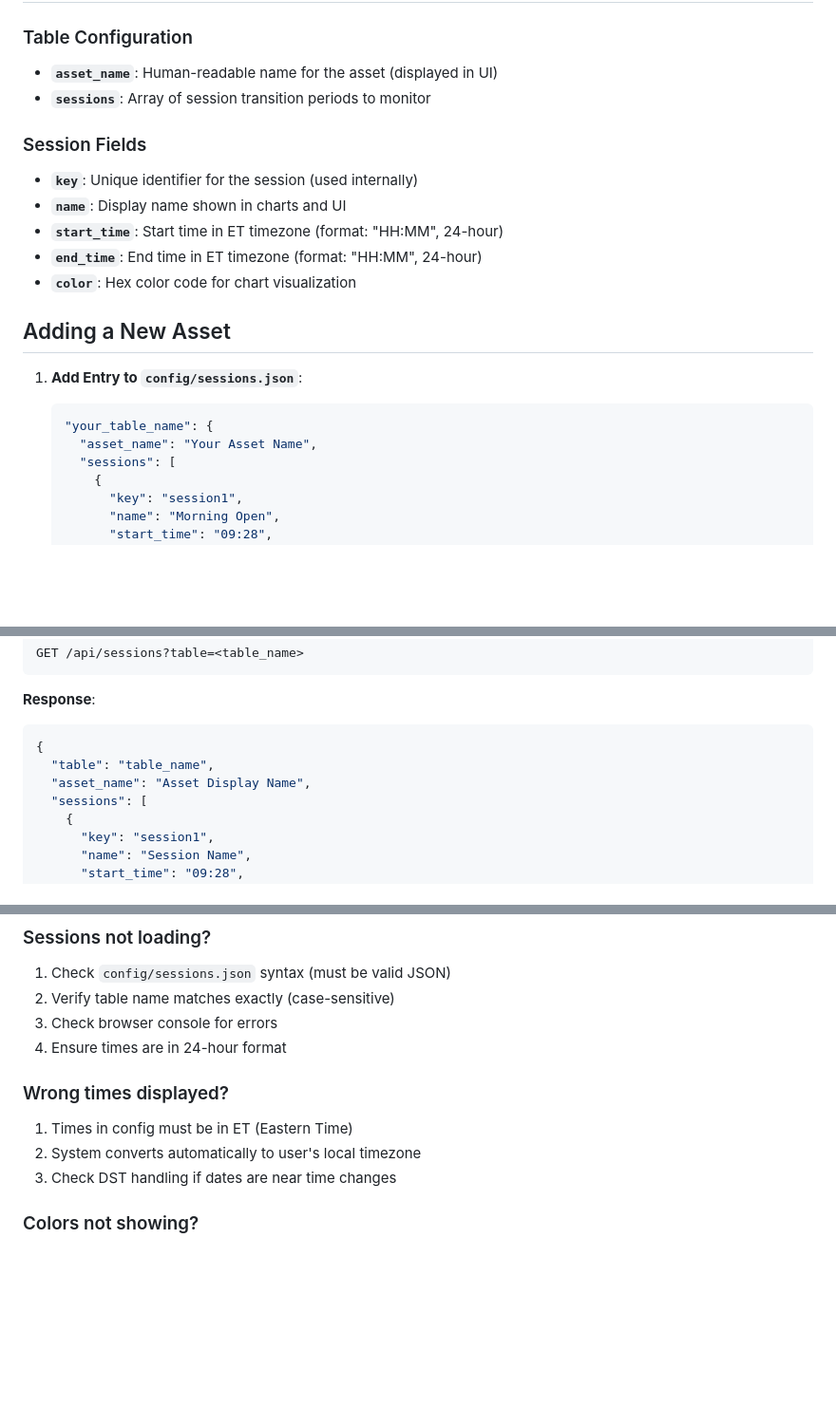
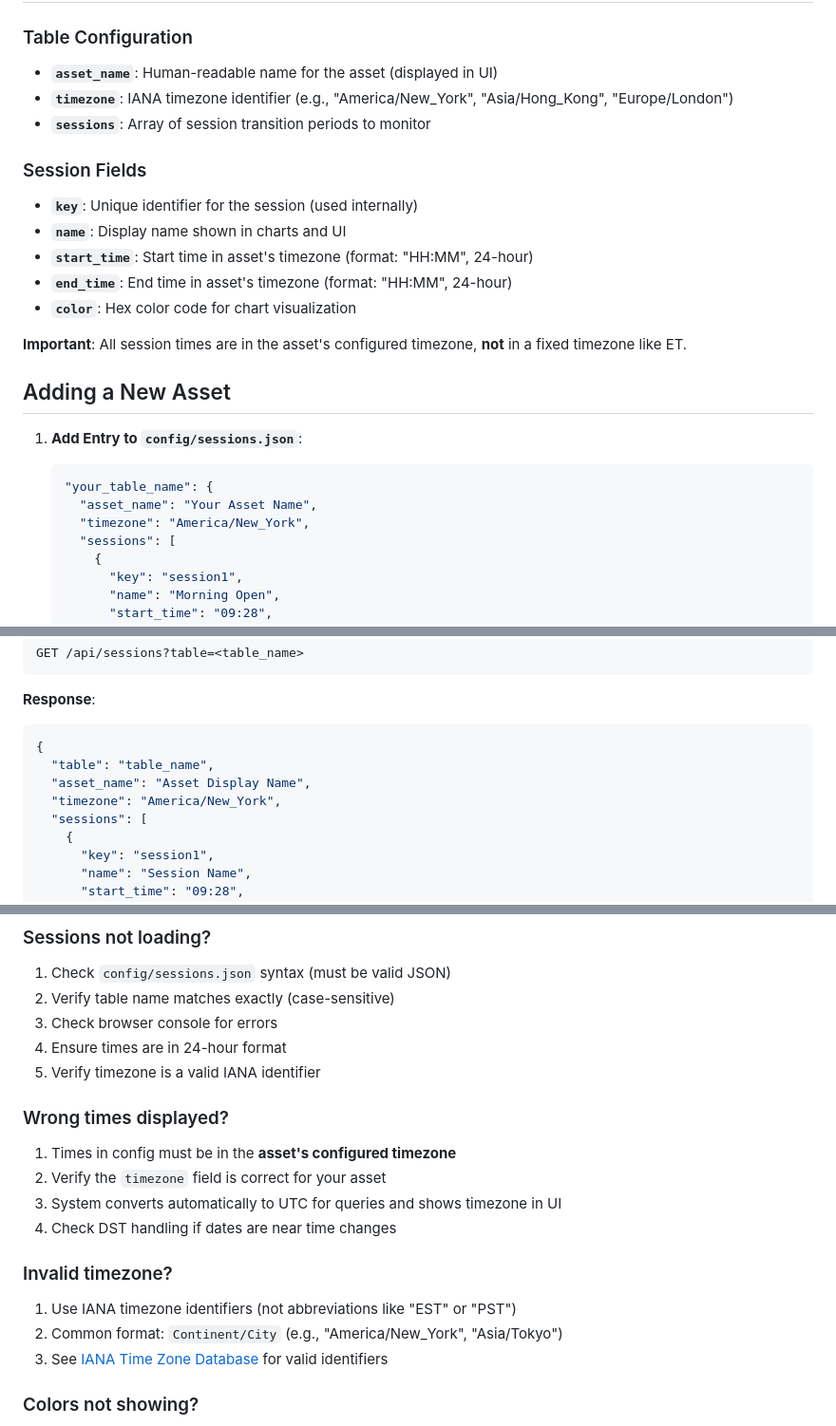
Before and after one commit to jasperdg/session-change-monitoring, a Markdown page: SESSIONS_CONFIG.md, 3 parts joined by grey strips. Shown: that part at 95% size. Drawn GitHub-style; blank space fills up the shorter version.

````diff
--- a/SESSIONS_CONFIG.md
+++ b/SESSIONS_CONFIG.md
@@ -29,14 +29,17 @@ The configuration file (`config/sessions.json`) maps table names to their sessio
 
 ### Table Configuration
 - **`asset_name`**: Human-readable name for the asset (displayed in UI)
+- **`timezone`**: IANA timezone identifier (e.g., "America/New_York", "Asia/Hong_Kong", "Europe/London")
 - **`sessions`**: Array of session transition periods to monitor
 
 ### Session Fields
 - **`key`**: Unique identifier for the session (used internally)
 - **`name`**: Display name shown in charts and UI
-- **`start_time`**: Start time in ET timezone (format: "HH:MM", 24-hour)
-- **`end_time`**: End time in ET timezone (format: "HH:MM", 24-hour)
+- **`start_time`**: Start time in asset's timezone (format: "HH:MM", 24-hour)
+- **`end_time`**: End time in asset's timezone (format: "HH:MM", 24-hour)
 - **`color`**: Hex color code for chart visualization
+
+**Important**: All session times are in the asset's configured timezone, **not** in a fixed timezone like ET.
 
 ## Adding a New Asset
 
@@ -44,6 +47,7 @@ The configuration file (`config/sessions.json`) maps table names to their sessio
    ```json
    "your_table_name": {
      "asset_name": "Your Asset Name",
+     "timezone": "America/New_York",
      "sessions": [
        {
          "key": "session1",
@@ -159,6 +182,7 @@ GET /api/sessions?table=<table_name>
 {
   "table": "table_name",
   "asset_name": "Asset Display Name",
+  "timezone": "America/New_York",
   "sessions": [
     {
       "key": "session1",
@@ -178,11 +202,18 @@ GET /api/sessions?table=<table_name>
 2. Verify table name matches exactly (case-sensitive)
 3. Check browser console for errors
 4. Ensure times are in 24-hour format
+5. Verify timezone is a valid IANA identifier
 
 ### Wrong times displayed?
-1. Times in config must be in ET (Eastern Time)
-2. System converts automatically to user's local timezone
-3. Check DST handling if dates are near time changes
+1. Times in config must be in the **asset's configured timezone**
+2. Verify the `timezone` field is correct for your asset
+3. System converts automatically to UTC for queries and shows timezone in UI
+4. Check DST handling if dates are near time changes
+
+### Invalid timezone?
+1. Use IANA timezone identifiers (not abbreviations like "EST" or "PST")
+2. Common format: `Continent/City` (e.g., "America/New_York", "Asia/Tokyo")
+3. See [IANA Time Zone Database](https://en.wikipedia.org/wiki/List_of_tz_database_time_zones) for valid identifiers
 
 ### Colors not showing?
 1. Ensure color codes start with `#`
````
Also changed, not shown: other parts of SESSIONS_CONFIG.md (+30 -11 lines).
